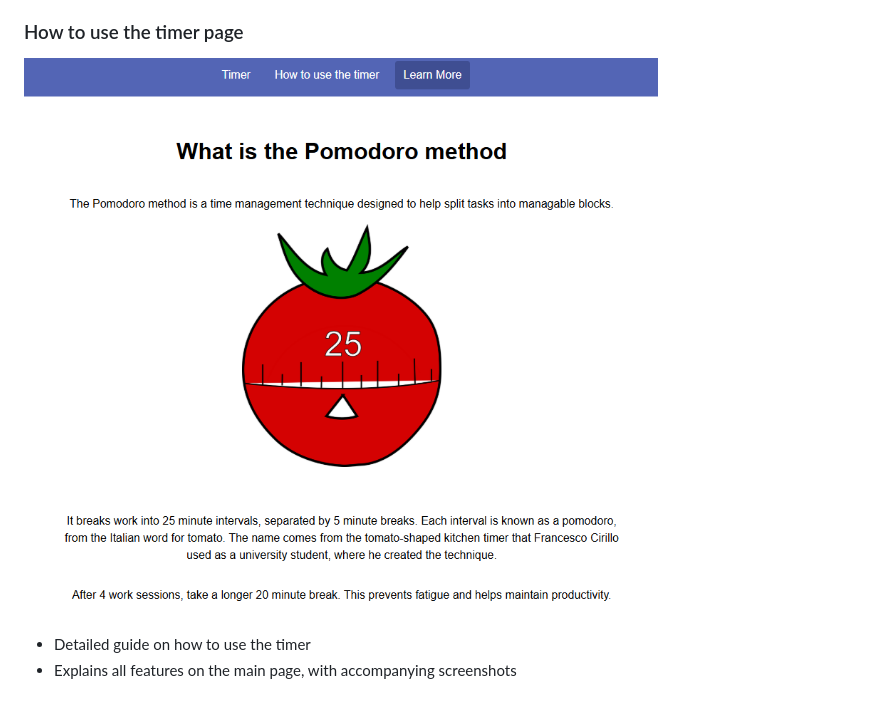
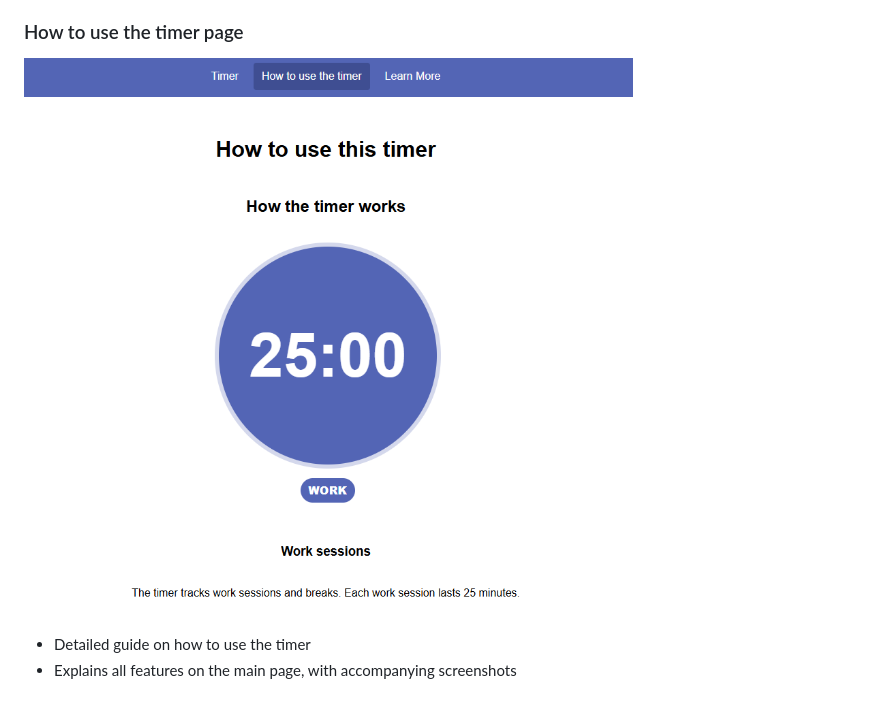
Before and after one commit to gibba42/full_stack_development_project2, a Markdown page: README.md, the part around the change. Rendered like a GitHub page.

Commit message:
Fixed an incorrect image in the README

```diff
--- a/README.md
+++ b/README.md
@@ -59,7 +59,7 @@ This application is aimed at:
 - Saved feedback persists across page reloads
 
 ### How to use the timer page
-![How to use the timer page](assets/images/readme/learn-more-page.png)
+![How to use the timer page](assets/images/readme/how-to-use-page.png)
 - Detailed guide on how to use the timer
 - Explains all features on the main page, with accompanying screenshots
 
```
